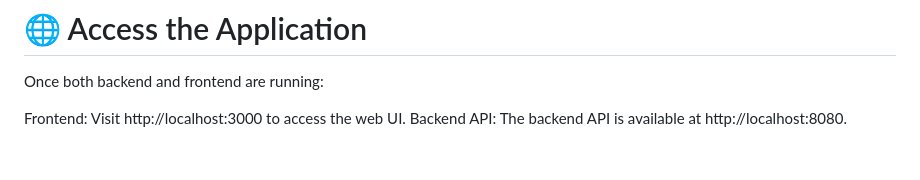
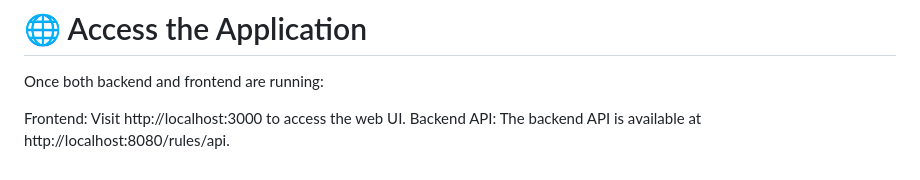
Before and after one commit to Ankit17028/Rule-Master, a Markdown page: README.md, the part around the change. GitHub-like rendering.

```diff
--- a/README.md
+++ b/README.md
@@ -120,4 +120,4 @@ npm start
 Once both backend and frontend are running:
 
 Frontend: Visit http://localhost:3000 to access the web UI.
-Backend API: The backend API is available at http://localhost:8080.
+Backend API: The backend API is available at http://localhost:8080/rules/api.
```
